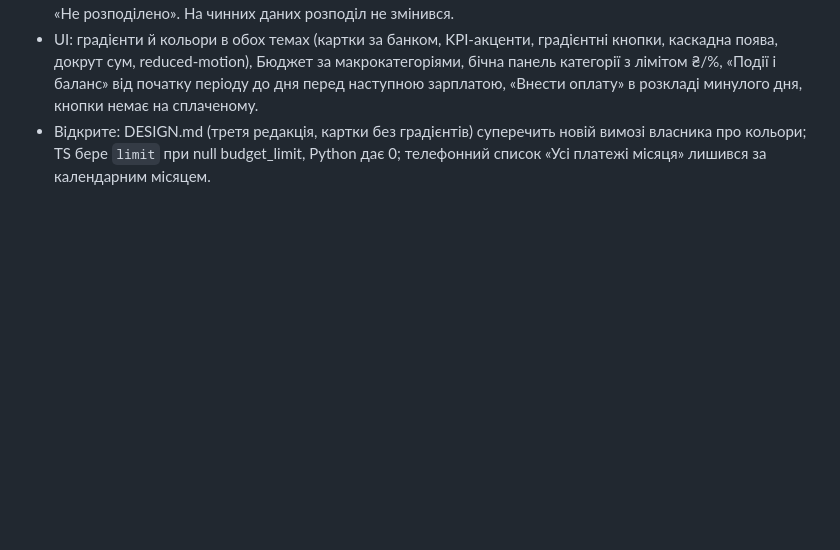
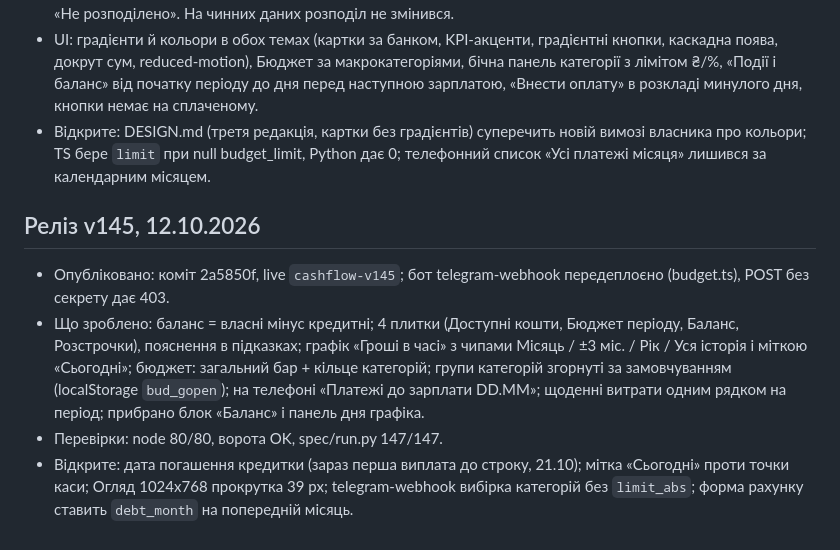
Before and after one commit to Nevsky-BI-user/my-cashflow, a Markdown page: HANDOFF.md, the part around the change. GitHub-like rendering; blank space fills up the shorter version.

Commit message:
chore: HANDOFF v145

```diff
--- a/HANDOFF.md
+++ b/HANDOFF.md
@@ -216,3 +216,10 @@ UI: тижневі платежі, «Банк» скрізь (спільна BAN
 - Рушій (budget.ts, копія, budget_pool.py, projection-contract.md): категорії з limit_abs отримують суму першими в порядку sort_order, поки вистачає бюджету; решта ділить залишок за вагою budget_limit; нерозподілене «Не розподілено». На чинних даних розподіл не змінився.
 - UI: градієнти й кольори в обох темах (картки за банком, KPI-акценти, градієнтні кнопки, каскадна поява, докрут сум, reduced-motion), Бюджет за макрокатегоріями, бічна панель категорії з лімітом ₴/%, «Події і баланс» від початку періоду до дня перед наступною зарплатою, «Внести оплату» в розкладі минулого дня, кнопки немає на сплаченому.
 - Відкрите: DESIGN.md (третя редакція, картки без градієнтів) суперечить новій вимозі власника про кольори; TS бере `limit` при null budget_limit, Python дає 0; телефонний список «Усі платежі місяця» лишився за календарним місяцем.
+
+## Реліз v145, 12.10.2026
+
+- Опубліковано: коміт 2a5850f, live `cashflow-v145`; бот telegram-webhook передеплоєно (budget.ts), POST без секрету дає 403.
+- Що зроблено: баланс = власні мінус кредитні; 4 плитки (Доступні кошти, Бюджет періоду, Баланс, Розстрочки), пояснення в підказках; графік «Гроші в часі» з чипами Місяць / ±3 міс. / Рік / Уся історія і міткою «Сьогодні»; бюджет: загальний бар + кільце категорій; групи категорій згорнуті за замовчуванням (localStorage `bud_gopen`); на телефоні «Платежі до зарплати DD.MM»; щоденні витрати одним рядком на період; прибрано блок «Баланс» і панель дня графіка.
+- Перевірки: node 80/80, ворота OK, spec/run.py 147/147.
+- Відкрите: дата погашення кредитки (зараз перша виплата до строку, 21.10); мітка «Сьогодні» проти точки каси; Огляд 1024x768 прокрутка 39 px; telegram-webhook вибірка категорій без `limit_abs`; форма рахунку ставить `debt_month` на попередній місяць.
```
